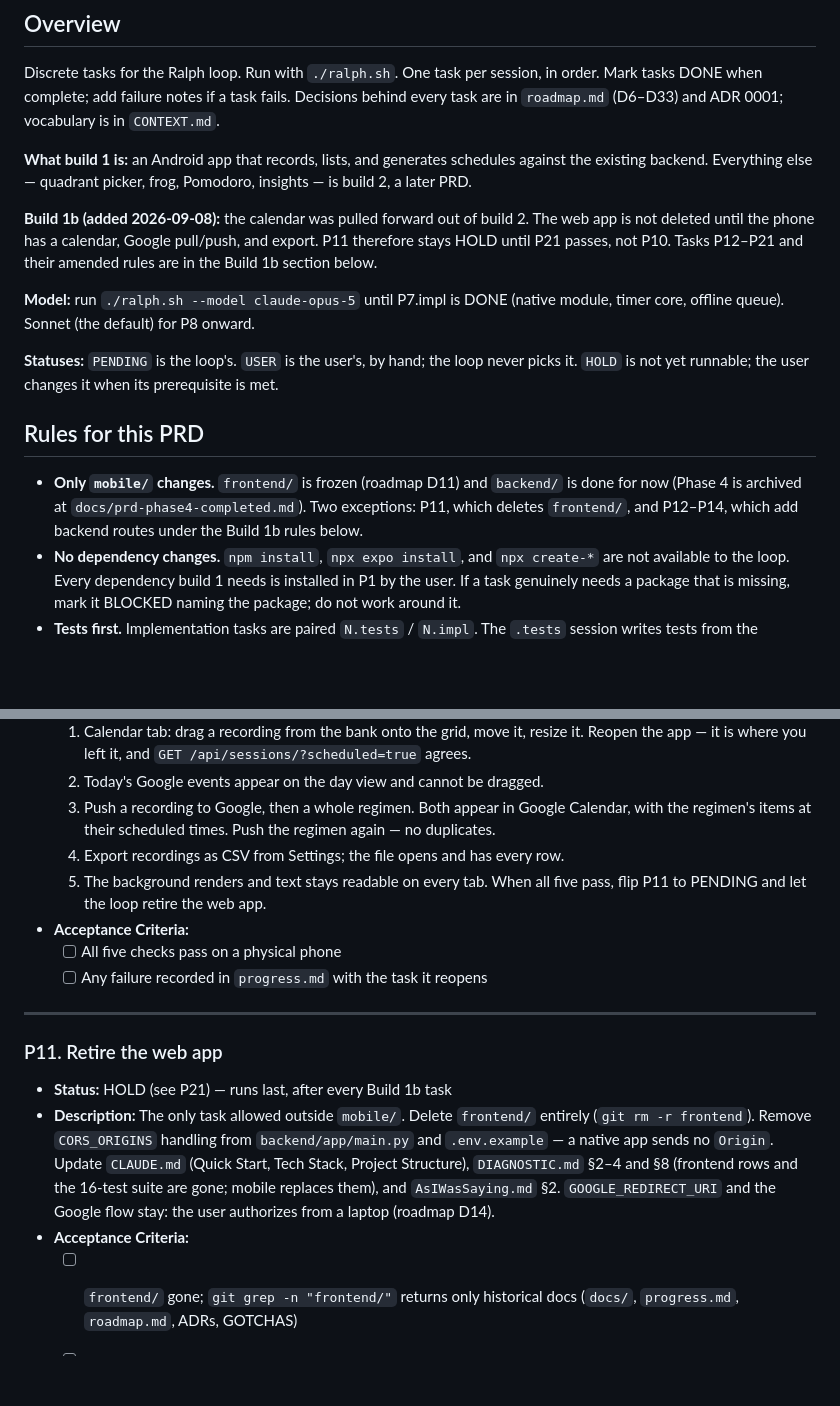
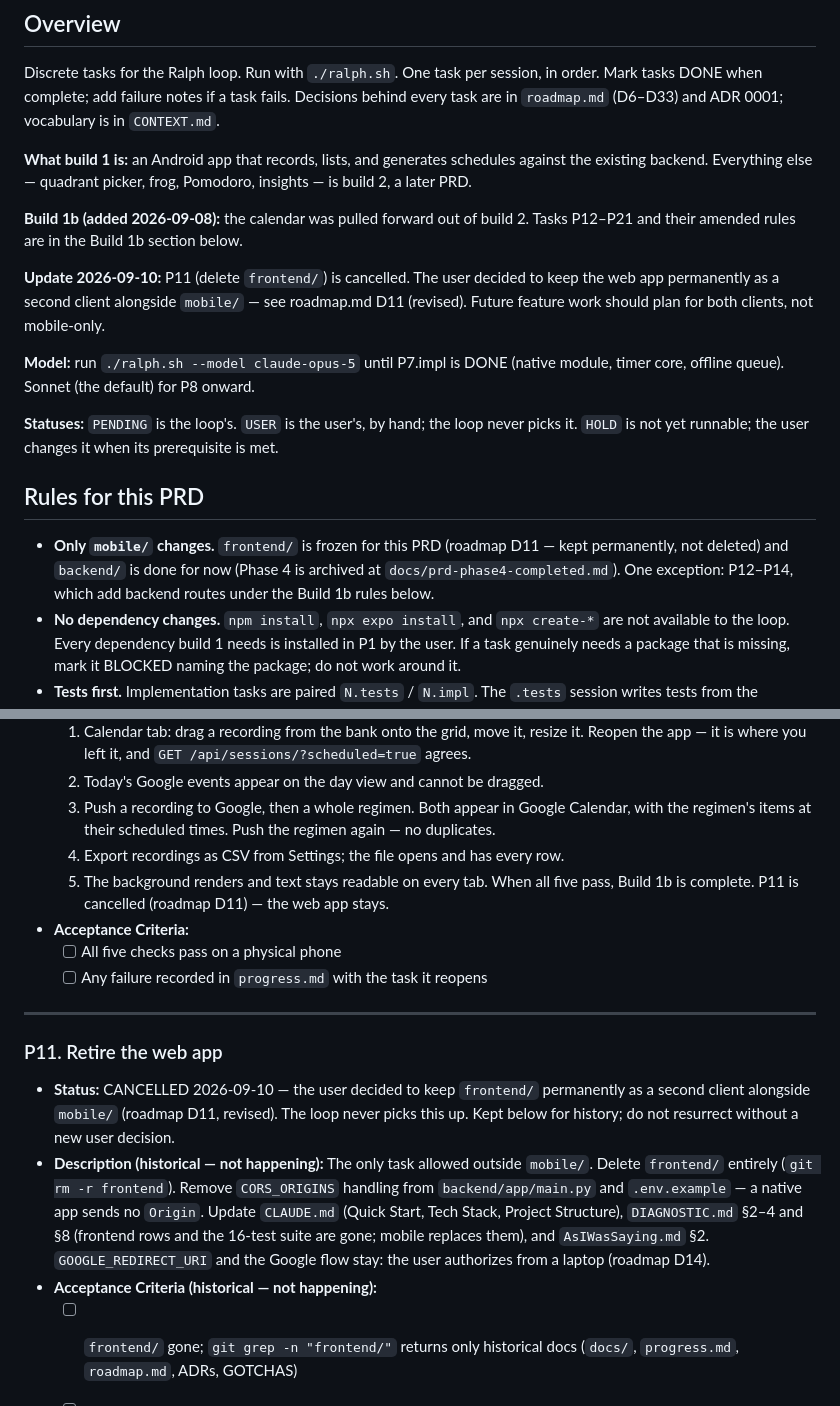
Before and after one commit to steviepee/Stopwatch-scheduler, a Markdown page: prd.md, 2 parts joined by grey strips. Drawn GitHub-style; blank space fills up the shorter version.

Commit message:
ADD: cancel P11 - keep frontend/ and mobile/ as permanent dual clients
User decided 2026-09-10 to keep the web app permanently instead of
deleting it once mobile build 1b lands. P11 (Retire the web app) is marked
CANCELLED in prd.md, its description kept for history. roadmap.md D11 is
revised in place to record the reversal. Future feature work should plan
for both clients going forward, not mobile-only.

Co-Authored-By: Claude Sonnet 5 <noreply@anthropic.com>

```diff
--- a/prd.md
+++ b/prd.md
@@ -9,10 +9,12 @@ behind every task are in `roadmap.md` (D6–D33) and ADR 0001; vocabulary is in
 existing backend. Everything else — quadrant picker, frog, Pomodoro, insights — is build 2, a
 later PRD.
 
-**Build 1b (added 2026-09-08):** the calendar was pulled forward out of build 2. The web app is
-not deleted until the phone has a calendar, Google pull/push, and export. P11 therefore stays
-HOLD until P21 passes, not P10. Tasks P12–P21 and their amended rules are in the Build 1b
-section below.
+**Build 1b (added 2026-09-08):** the calendar was pulled forward out of build 2. Tasks P12–P21
+and their amended rules are in the Build 1b section below.
+
+**Update 2026-09-10:** P11 (delete `frontend/`) is cancelled. The user decided to keep the web
+app permanently as a second client alongside `mobile/` — see roadmap.md D11 (revised). Future
+feature work should plan for both clients, not mobile-only.
 
 **Model:** run `./ralph.sh --model claude-opus-5` until P7.impl is DONE
 (native module, timer core, offline queue). Sonnet (the default) for P8 onward.
@@ -22,9 +24,10 @@ section below.
 
 ## Rules for this PRD
 
-- **Only `mobile/` changes.** `frontend/` is frozen (roadmap D11) and `backend/` is done for now
-  (Phase 4 is archived at `docs/prd-phase4-completed.md`). Two exceptions: P11, which deletes
-  `frontend/`, and P12–P14, which add backend routes under the Build 1b rules below.
+- **Only `mobile/` changes.** `frontend/` is frozen for this PRD (roadmap D11 — kept
+  permanently, not deleted) and `backend/` is done for now (Phase 4 is archived at
+  `docs/prd-phase4-completed.md`). One exception: P12–P14, which add backend routes under the
+  Build 1b rules below.
 - **No dependency changes.** `npm install`, `npx expo install`, and `npx create-*` are not
   available to the loop. Every dependency build 1 needs is installed in P1 by the user. If a
   task genuinely needs a package that is missing, mark it BLOCKED naming the package; do not
@@ -515,7 +518,7 @@ taken with the user on 2026-09-08:
      regimen's items at their scheduled times. Push the regimen again — no duplicates.
   4. Export recordings as CSV from Settings; the file opens and has every row.
   5. The background renders and text stays readable on every tab.
-  When all five pass, flip P11 to PENDING and let the loop retire the web app.
+  When all five pass, Build 1b is complete. P11 is cancelled (roadmap D11) — the web app stays.
 - **Acceptance Criteria:**
   - [ ] All five checks pass on a physical phone
   - [ ] Any failure recorded in `progress.md` with the task it reopens
@@ -523,9 +526,11 @@ taken with the user on 2026-09-08:
 ---
 
 ### P11. Retire the web app
-- **Status:** HOLD (see P21) — runs last, after every Build 1b task
-- **Description:** The only task allowed outside `mobile/`. Delete `frontend/` entirely (`git rm -r frontend`). Remove `CORS_ORIGINS` handling from `backend/app/main.py` and `.env.example` — a native app sends no `Origin`. Update `CLAUDE.md` (Quick Start, Tech Stack, Project Structure), `DIAGNOSTIC.md` §2–4 and §8 (frontend rows and the 16-test suite are gone; mobile replaces them), and `AsIWasSaying.md` §2. `GOOGLE_REDIRECT_URI` and the Google flow stay: the user authorizes from a laptop (roadmap D14).
-- **Acceptance Criteria:**
+- **Status:** CANCELLED 2026-09-10 — the user decided to keep `frontend/` permanently as a
+  second client alongside `mobile/` (roadmap D11, revised). The loop never picks this up. Kept
+  below for history; do not resurrect without a new user decision.
+- **Description (historical — not happening):** The only task allowed outside `mobile/`. Delete `frontend/` entirely (`git rm -r frontend`). Remove `CORS_ORIGINS` handling from `backend/app/main.py` and `.env.example` — a native app sends no `Origin`. Update `CLAUDE.md` (Quick Start, Tech Stack, Project Structure), `DIAGNOSTIC.md` §2–4 and §8 (frontend rows and the 16-test suite are gone; mobile replaces them), and `AsIWasSaying.md` §2. `GOOGLE_REDIRECT_URI` and the Google flow stay: the user authorizes from a laptop (roadmap D14).
+- **Acceptance Criteria (historical — not happening):**
   - [ ] `frontend/` gone; `git grep -n "frontend/"` returns only historical docs (`docs/`, `progress.md`, `roadmap.md`, ADRs, GOTCHAS)
   - [ ] Backend pytest passes; `CORS_ORIGINS` absent from `main.py`
   - [ ] Docs updated as listed
```
Also changed, not shown: roadmap.md (+2 -2 lines).
